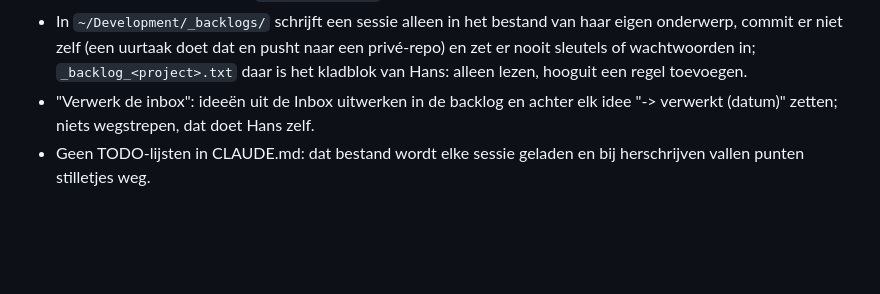
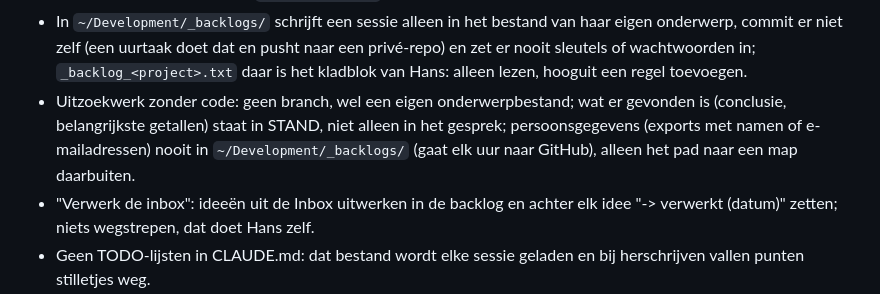
Before and after one commit to hklplrhft/ai-engineering-docs, a Markdown page: claude/CLAUDE.md, the part around the change. Drawn GitHub-style; blank space fills up the shorter version.

Commit message:
Rule: investigation work keeps its outcome in STAND, no personal data in the backlog folder
Co-Authored-By: Claude Opus 5.5 <noreply@anthropic.com>

```diff
--- a/claude/CLAUDE.md
+++ b/claude/CLAUDE.md
@@ -49,6 +49,7 @@ eind van de sessie en niet 'straks even'. Daarna mag het overal genoemd worden;
 
 - Waar staat de backlog (Hans, 9 nov 2026; plan `docs/plans/2026-11-09-backlogs-per-project.md` in ai-engineering-docs): eigen project -> `BACKLOG.md` in de repo, met per lang lopend onderwerp een blok (WAAR, STAND, VOLGENDE STAP, OPEN PUNTEN) en onderaan `## Inbox (Hans)`; teamrepo -> per onderwerp `~/Development/_backlogs/_backlog_<repo>-<onderwerp>.txt` met dezelfde opbouw (privé, buiten de teamrepo); zoom-nl -> eigen afspraken (`BACKLOG-HANS.md`).
 - In `~/Development/_backlogs/` schrijft een sessie alleen in het bestand van haar eigen onderwerp, commit er niet zelf (een uurtaak doet dat en pusht naar een privé-repo) en zet er nooit sleutels of wachtwoorden in; `_backlog_<project>.txt` daar is het kladblok van Hans: alleen lezen, hooguit een regel toevoegen.
+- Uitzoekwerk zonder code: geen branch, wel een eigen onderwerpbestand; wat er gevonden is (conclusie, belangrijkste getallen) staat in STAND, niet alleen in het gesprek; persoonsgegevens (exports met namen of e-mailadressen) nooit in `~/Development/_backlogs/` (gaat elk uur naar GitHub), alleen het pad naar een map daarbuiten.
 - "Verwerk de inbox": ideeën uit de Inbox uitwerken in de backlog en achter elk idee "-> verwerkt (datum)" zetten; niets wegstrepen, dat doet Hans zelf.
 - Geen TODO-lijsten in CLAUDE.md: dat bestand wordt elke sessie geladen en bij herschrijven vallen punten stilletjes weg.
 - Feiten in CLAUDE.md en docs/refs/ (IDs, URLs, accounts, veldnamen) altijd met "gecontroleerd op <datum> via <bron>". Twijfel je aan een feit: vraag in BACKLOG.md, niet stilzwijgend aanpassen.
```
Also changed, not shown: CHANGELOG.md (+1 -0 lines).
